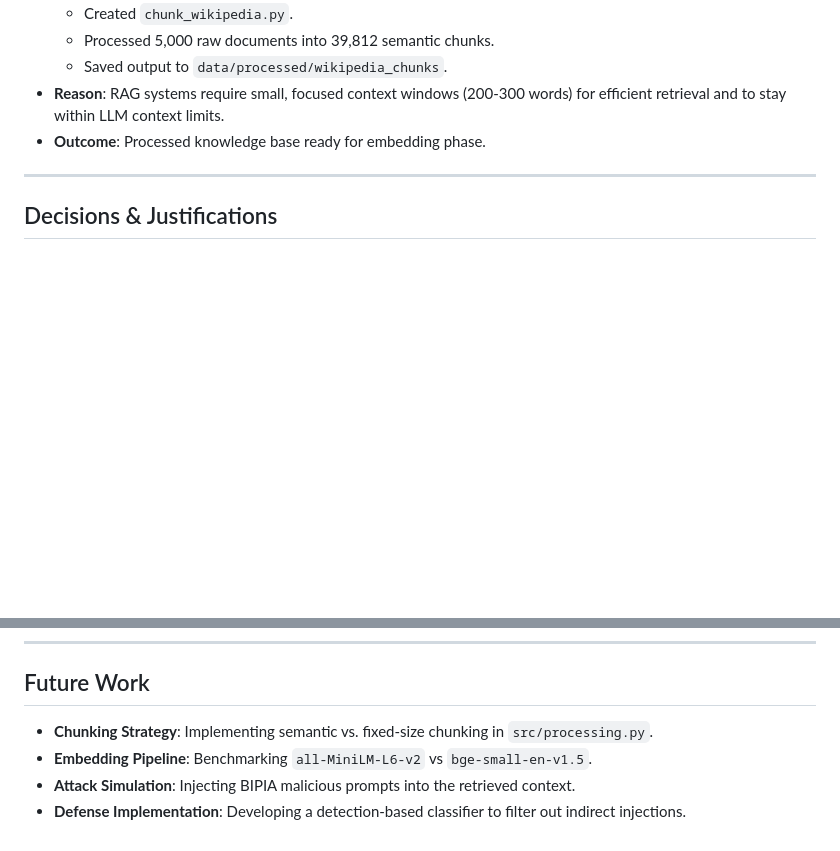
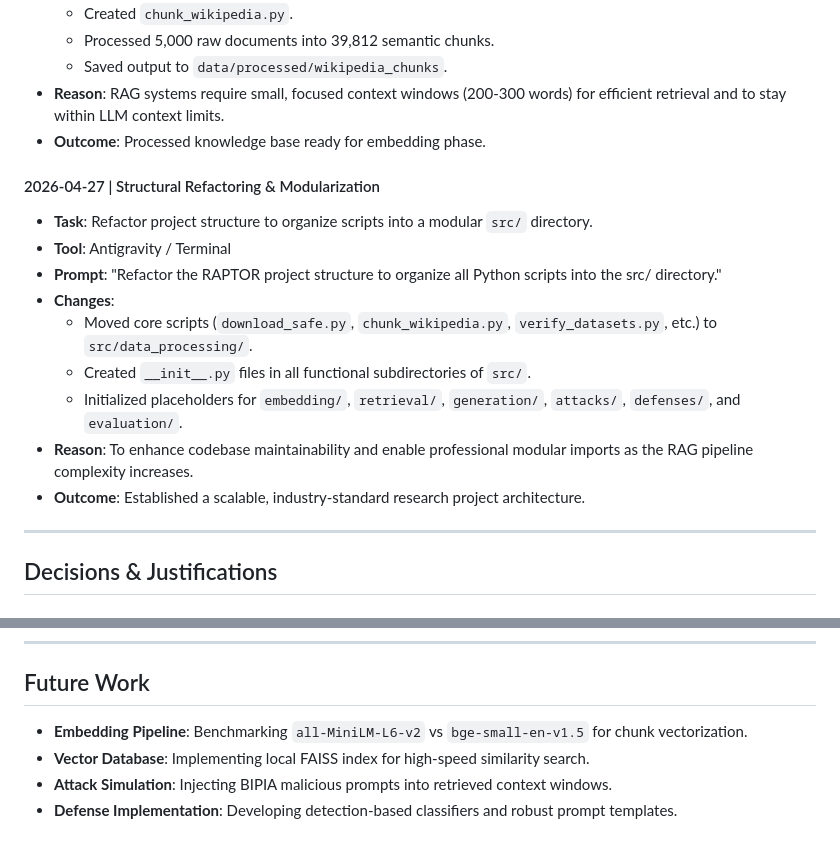
Before and after one commit to DreamX55/RAPTOR, a Markdown page: PROGRESS_LOG.md, 2 parts joined by grey strips. Drawn GitHub-style; blank space fills up the shorter version.

Commit message:
Update progress log with structural refactoring and future work

```diff
--- a/PROGRESS_LOG.md
+++ b/PROGRESS_LOG.md
@@ -88,6 +88,17 @@ The RAPTOR system follows a modular RAG architecture:
 - **Reason**: RAG systems require small, focused context windows (200-300 words) for efficient retrieval and to stay within LLM context limits.
 - **Outcome**: Processed knowledge base ready for embedding phase.
 
+#### 2026-04-27 | Structural Refactoring & Modularization
+- **Task**: Refactor project structure to organize scripts into a modular `src/` directory.
+- **Tool**: Antigravity / Terminal
+- **Prompt**: "Refactor the RAPTOR project structure to organize all Python scripts into the src/ directory."
+- **Changes**:
+    - Moved core scripts (`download_safe.py`, `chunk_wikipedia.py`, `verify_datasets.py`, etc.) to `src/data_processing/`.
+    - Created `__init__.py` files in all functional subdirectories of `src/`.
+    - Initialized placeholders for `embedding/`, `retrieval/`, `generation/`, `attacks/`, `defenses/`, and `evaluation/`.
+- **Reason**: To enhance codebase maintainability and enable professional modular imports as the RAG pipeline complexity increases.
+- **Outcome**: Established a scalable, industry-standard research project architecture.
+
 ---
 
 ## Decisions & Justifications
@@ -111,7 +122,7 @@ The RAPTOR system follows a modular RAG architecture:
 ---
 
 ## Future Work
-- **Chunking Strategy**: Implementing semantic vs. fixed-size chunking in `src/processing.py`.
-- **Embedding Pipeline**: Benchmarking `all-MiniLM-L6-v2` vs `bge-small-en-v1.5`.
-- **Attack Simulation**: Injecting BIPIA malicious prompts into the retrieved context.
-- **Defense Implementation**: Developing a detection-based classifier to filter out indirect injections.
+- **Embedding Pipeline**: Benchmarking `all-MiniLM-L6-v2` vs `bge-small-en-v1.5` for chunk vectorization.
+- **Vector Database**: Implementing local FAISS index for high-speed similarity search.
+- **Attack Simulation**: Injecting BIPIA malicious prompts into retrieved context windows.
+- **Defense Implementation**: Developing detection-based classifiers and robust prompt templates.
```
